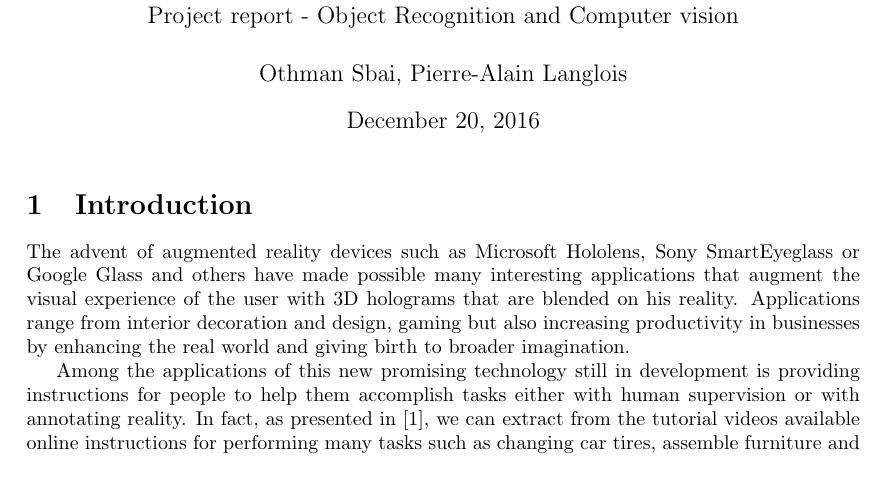
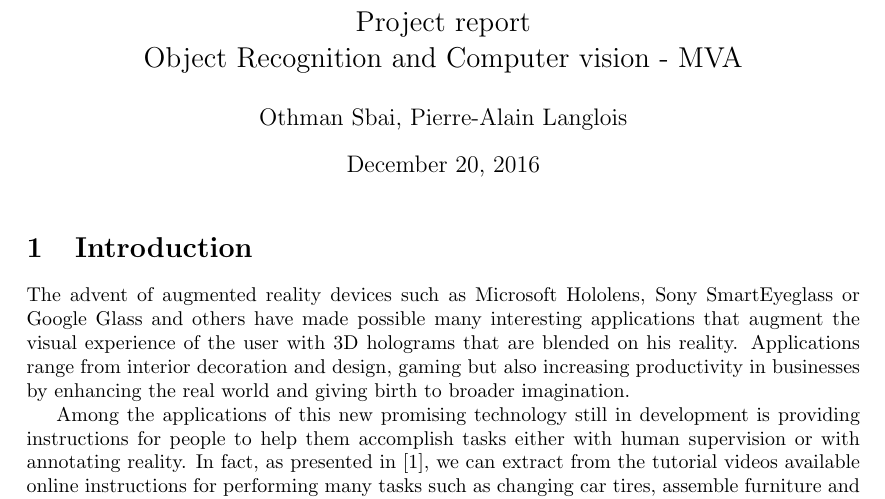
Before and after one commit to palanglois/augmentedReality, a LaTeX document (report/report.tex): part of page 1 of 3, cut so that both start at the same text. Compiled offline with pdfLaTeX.

```diff
--- a/report/report.tex
+++ b/report/report.tex
@@ -14,8 +13,9 @@
 
 %\title{Project report - Object Recognition and Computer vision}
 \title{%
-	Assembling LEGO set with augmented reality instructions\\ \smallbreak
-  \large Project report - Object Recognition and Computer vision
+	\huge{Assembling LEGO set with augmented reality instructions}\\ \bigbreak
+  	\Large{Project report}\\
+  	\Large{Object Recognition and Computer vision - MVA}
 }
 \author{Othman Sbai, Pierre-Alain Langlois}
 \date\today
@@ -23,8 +23,7 @@
 \pdfinfo{%
   /Title    (Project proposal - Computer vision - Sbai & Langlois)
   /Author   (Othman Sbai, Pierre-Alain Langlois)
-  /Creator  (Pierre-Alain Langlois)
-  /Producer (Othman Sbai)
+  /Creator  (Pierre-Alain Langlois, Othman Sbai)
   /Subject  (Augmented reality - tracking)
   /Keywords (augmented reality neural network ponts)
 }
```
Also changed, not shown: report/report.pdf, report/report.tex (3 more changed lines), 1 other file.
